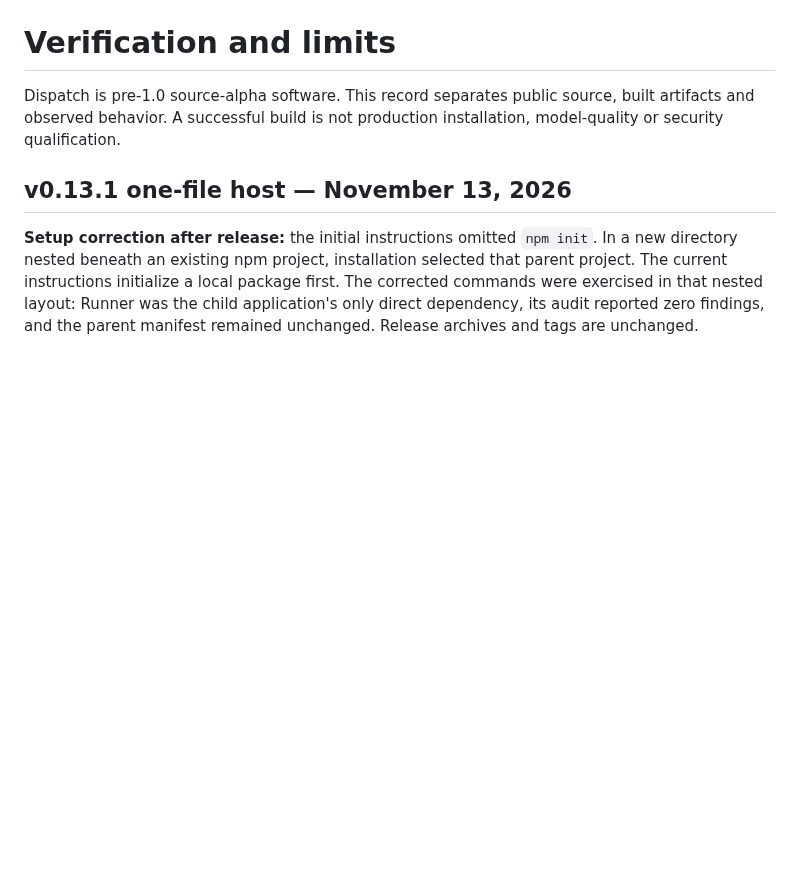
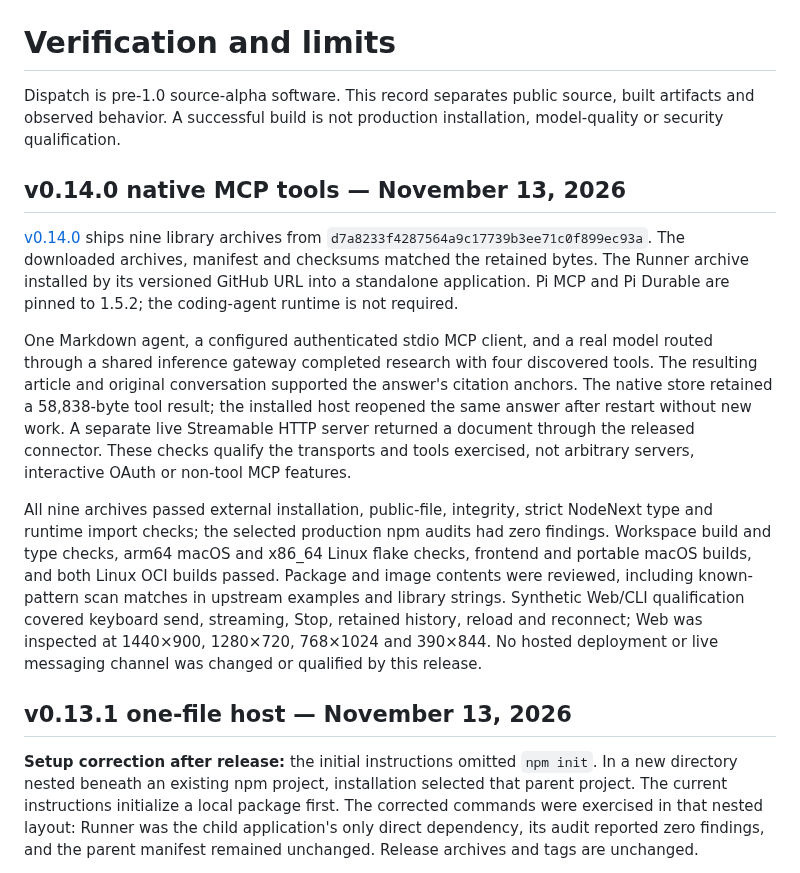
Before and after one commit to dispatchlabs-ai/dispatch, a Markdown page: docs/qualification.md, the part around the change. Drawn GitHub-style; blank space fills up the shorter version.

Commit message:
Record release and native MCP qualification

```diff
--- a/docs/qualification.md
+++ b/docs/qualification.md
@@ -3,6 +3,33 @@
 Dispatch is pre-1.0 source-alpha software. This record separates public source,
 built artifacts and observed behavior. A successful build is not production
 installation, model-quality or security qualification.
+
+## v0.14.0 native MCP tools — November 13, 2026
+
+[v0.14.0](https://github.com/dispatchlabs-ai/dispatch/releases/tag/v0.14.0)
+ships nine library archives from `d7a8233f4287564a9c17739b3ee71c0f899ec93a`.
+The downloaded archives, manifest and checksums matched the retained bytes. The
+Runner archive installed by its versioned GitHub URL into a standalone application.
+Pi MCP and Pi Durable are pinned to 1.5.2; the coding-agent runtime is not required.
+
+One Markdown agent, a configured authenticated stdio MCP client, and a real
+model routed through a shared inference gateway completed research with four
+discovered tools. The resulting article and original conversation supported the
+answer's citation anchors. The native store retained a 58,838-byte tool result;
+the installed host reopened the same answer after restart without new work. A
+separate live Streamable HTTP server returned a document through the released
+connector. These checks qualify the transports and tools exercised, not arbitrary
+servers, interactive OAuth or non-tool MCP features.
+
+All nine archives passed external installation, public-file, integrity, strict
+NodeNext type and runtime import checks; the selected production npm audits had
+zero findings. Workspace build and type checks, arm64 macOS and x86_64 Linux
+flake checks, frontend and portable macOS builds, and both Linux OCI builds
+passed. Package and image contents were reviewed, including known-pattern scan
+matches in upstream examples and library strings. Synthetic Web/CLI qualification
+covered keyboard send, streaming, Stop, retained history, reload and reconnect;
+Web was inspected at 1440×900, 1280×720, 768×1024 and 390×844. No hosted deployment
+or live messaging channel was changed or qualified by this release.
 
 ## v0.13.1 one-file host — November 13, 2026
 
```
